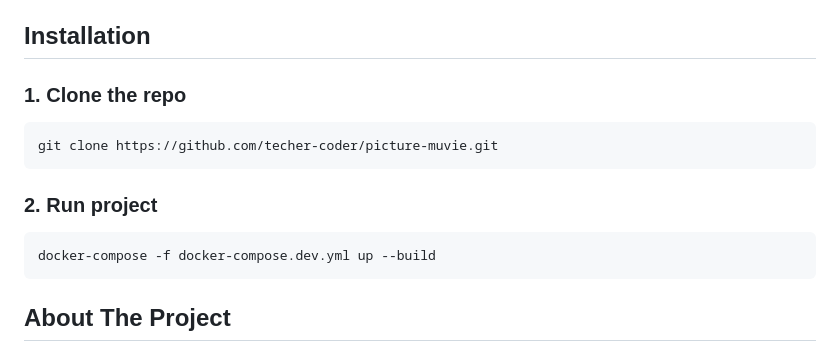
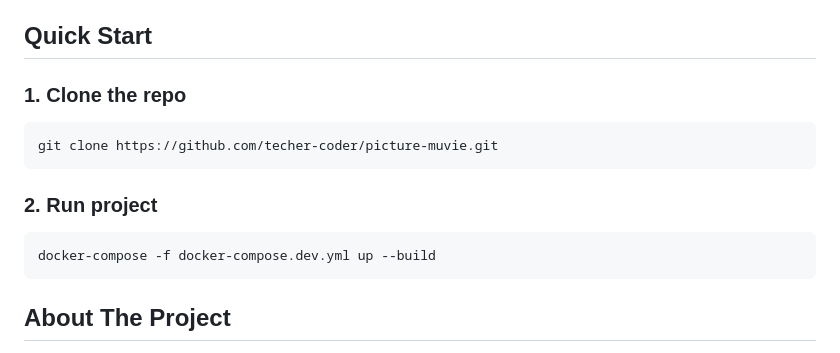
Before and after one commit to teacher-coder/picture-muvie, a Markdown page: README.md, the part around one of its changes. Rendered like a GitHub page.

Commit message:
feat: modify quickstart name, add table of contents

````diff
--- a/README.md
+++ b/README.md
@@ -50,18 +50,19 @@
 
 <!-- ABOUT THE PROJECT -->
 
-## Installation
+## Quick Start
 
 ### 1. Clone the repo
-  ```sh
-  git clone https://github.com/techer-coder/picture-muvie.git
-  ```
+
+```sh
+git clone https://github.com/techer-coder/picture-muvie.git
+```
 
 ### 2. Run project
-   ```sh
-   docker-compose -f docker-compose.dev.yml up --build
-   ```
 
+```sh
+docker-compose -f docker-compose.dev.yml up --build
+```
 
 ## About The Project
 
````
Also changed, not shown: other parts of README.md (+6 -3 lines).
